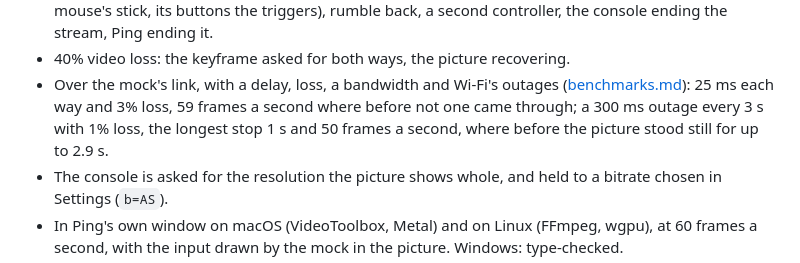
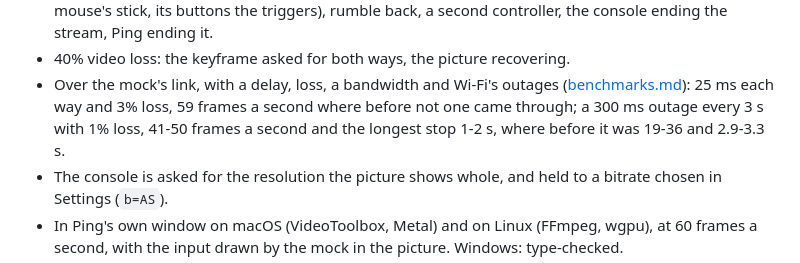
Before and after one commit to mihaicristianfarcas/pingpong, a Markdown page: docs/xbox.md, the part around the change. Rendered like a GitHub page.

```diff
--- a/docs/xbox.md
+++ b/docs/xbox.md
@@ -201,8 +201,8 @@ Without an Xbox or an account, against a mock of both (below):
 - Over the mock's link, with a delay, loss, a bandwidth and Wi-Fi's
   outages ([benchmarks.md](benchmarks.md#xbox-a-lossy-link)): 25 ms each
   way and 3% loss, 59 frames a second where before not one came through;
-  a 300 ms outage every 3 s with 1% loss, the longest stop 1 s and 50
-  frames a second, where before the picture stood still for up to 2.9 s.
+  a 300 ms outage every 3 s with 1% loss, 41-50 frames a second and the
+  longest stop 1-2 s, where before it was 19-36 and 2.9-3.3 s.
 - The console is asked for the resolution the picture shows whole, and
   held to a bitrate chosen in Settings (`b=AS`).
 - In Ping's own window on macOS (VideoToolbox, Metal) and on Linux
```
Also changed, not shown: docs/benchmarks.md (+5 -1 lines).
